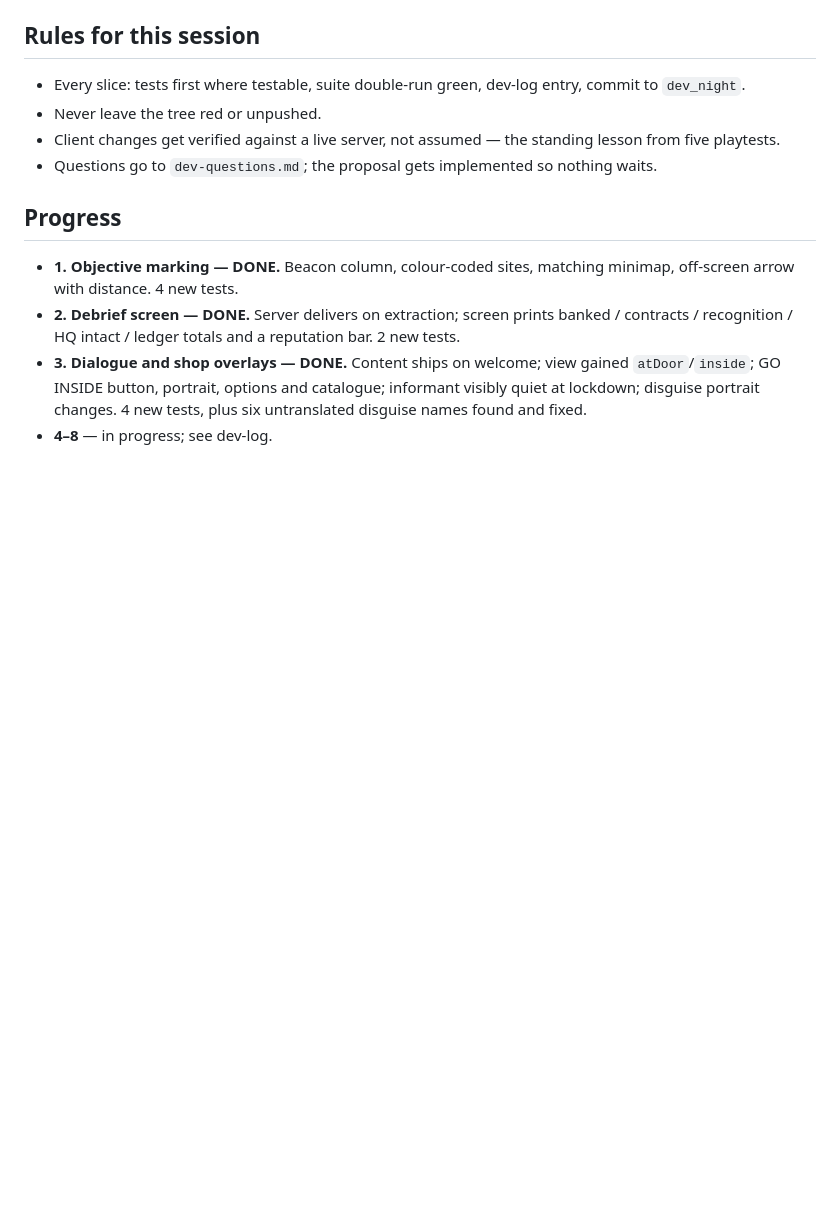
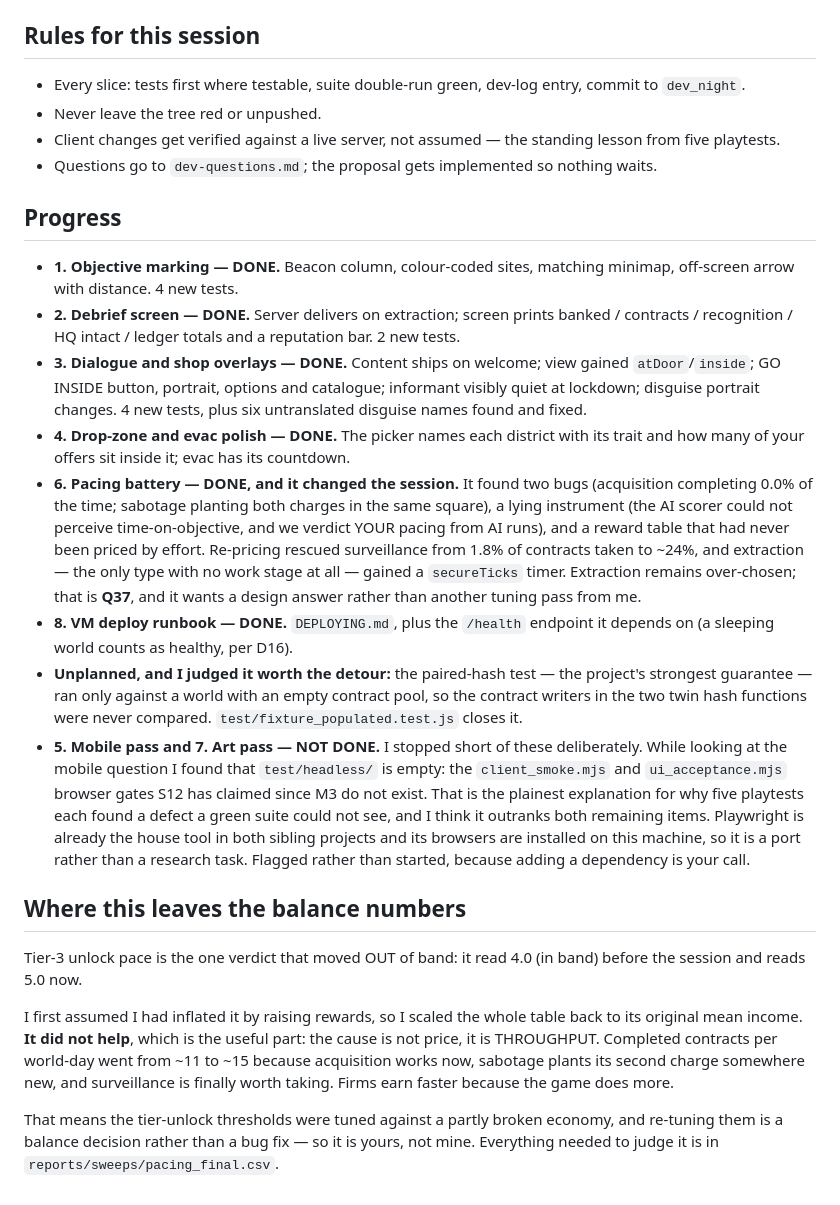
Before and after one commit to kjelloe/shadowmandate, a Markdown page: plan-autonomy-2026-08-05.md, the part around the change. GitHub-like rendering; blank space fills up the shorter version.

Commit message:
docs: record the session's findings, and what is still open
Q37 asks for a ruling on extraction (1.43x over-chosen after re-pricing) and on
how D19 should be measured at all. Also records that tier-3 unlock pace moved
out of band, and that the cause is throughput rather than price: completions per
world-day rose from ~11 to ~15 because acquisition works, sabotage plants its
second charge elsewhere, and surveillance is worth taking. Scaling rewards back
to the original mean income changed nothing, which is what identified it. The
thresholds were tuned against a partly broken economy.

Also flags that test/headless/ is empty — the client_smoke.mjs and
ui_acceptance.mjs gates S12 has claimed since M3 do not exist, which is the
plainest explanation for five playtests each finding a defect a green suite
could not see.

Co-Authored-By: Claude Opus 5 (1M context) <noreply@anthropic.com>

```diff
--- a/plan-autonomy-2026-08-05.md
+++ b/plan-autonomy-2026-08-05.md
@@ -70,4 +70,46 @@ shapes per marker type, district tinting, better building variation.
   gained `atDoor`/`inside`; GO INSIDE button, portrait, options and catalogue;
   informant visibly quiet at lockdown; disguise portrait changes. 4 new tests,
   plus six untranslated disguise names found and fixed.
-- **4–8** — in progress; see dev-log.
+- **4. Drop-zone and evac polish — DONE.** The picker names each district with
+  its trait and how many of your offers sit inside it; evac has its countdown.
+- **6. Pacing battery — DONE, and it changed the session.** It found two bugs
+  (acquisition completing 0.0% of the time; sabotage planting both charges in
+  the same square), a lying instrument (the AI scorer could not perceive
+  time-on-objective, and we verdict YOUR pacing from AI runs), and a reward
+  table that had never been priced by effort. Re-pricing rescued surveillance
+  from 1.8% of contracts taken to ~24%, and extraction — the only type with no
+  work stage at all — gained a `secureTicks` timer. Extraction remains
+  over-chosen; that is **Q37**, and it wants a design answer rather than another
+  tuning pass from me.
+- **8. VM deploy runbook — DONE.** `DEPLOYING.md`, plus the `/health` endpoint
+  it depends on (a sleeping world counts as healthy, per D16).
+- **Unplanned, and I judged it worth the detour:** the paired-hash test — the
+  project's strongest guarantee — ran only against a world with an empty
+  contract pool, so the contract writers in the two twin hash functions were
+  never compared. `test/fixture_populated.test.js` closes it.
+- **5. Mobile pass and 7. Art pass — NOT DONE.** I stopped short of these
+  deliberately. While looking at the mobile question I found that
+  `test/headless/` is empty: the `client_smoke.mjs` and `ui_acceptance.mjs`
+  browser gates S12 has claimed since M3 do not exist. That is the plainest
+  explanation for why five playtests each found a defect a green suite could not
+  see, and I think it outranks both remaining items. Playwright is already the
+  house tool in both sibling projects and its browsers are installed on this
+  machine, so it is a port rather than a research task. Flagged rather than
+  started, because adding a dependency is your call.
+
+## Where this leaves the balance numbers
+
+Tier-3 unlock pace is the one verdict that moved OUT of band: it read 4.0
+(in band) before the session and reads 5.0 now.
+
+I first assumed I had inflated it by raising rewards, so I scaled the whole
+table back to its original mean income. **It did not help**, which is the useful
+part: the cause is not price, it is THROUGHPUT. Completed contracts per
+world-day went from ~11 to ~15 because acquisition works now, sabotage plants
+its second charge somewhere new, and surveillance is finally worth taking. Firms
+earn faster because the game does more.
+
+That means the tier-unlock thresholds were tuned against a partly broken
+economy, and re-tuning them is a balance decision rather than a bug fix — so it
+is yours, not mine. Everything needed to judge it is in
+`reports/sweeps/pacing_final.csv`.
```
Also changed, not shown: CLAUDE.md (+25 -0 lines).
